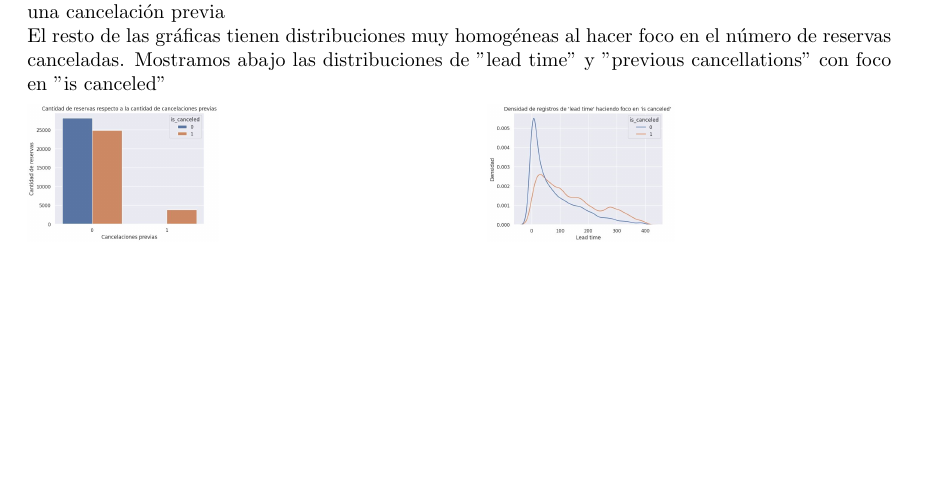
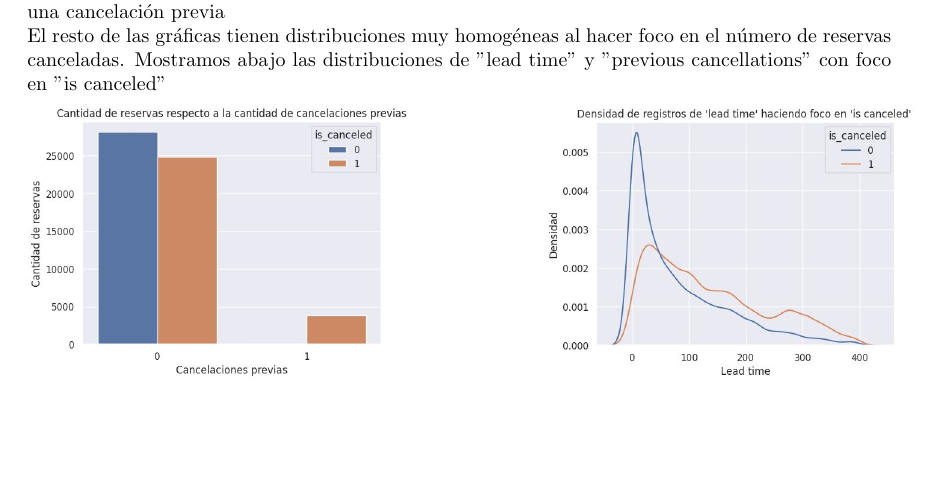
Before and after one commit to Los-persistentes-de-Pearson/7506R-1C2023-GRUPO09, a LaTeX document (informe/informe.tex): part of page 3 of 3, cut so that both start at the same text. Compiled offline with pdfLaTeX.

Commit message:
Agrando imagenes

```diff
--- a/informe/informe.tex
+++ b/informe/informe.tex
@@ -135,9 +135,9 @@ Para Previous cancellations number, hay un salto grande en el numero de cancelac
 El resto de las gráficas tienen distribuciones muy homogéneas al hacer foco en el número de reservas canceladas.
 Mostramos abajo las distribuciones de "lead time" y "previous cancellations" con foco en "is canceled"
 
-\includegraphics[scale=0.2]{previous_cancellations_num}
-    \hspace{4.5cm}
-\includegraphics[scale=0.2]{lead_time}
+\includegraphics[scale=0.4]{previous_cancellations_num}
+    \hspace{2.2cm}
+\includegraphics[scale=0.4]{lead_time}
 
 
 
```
Also changed, not shown: informe/informe.pdf.
